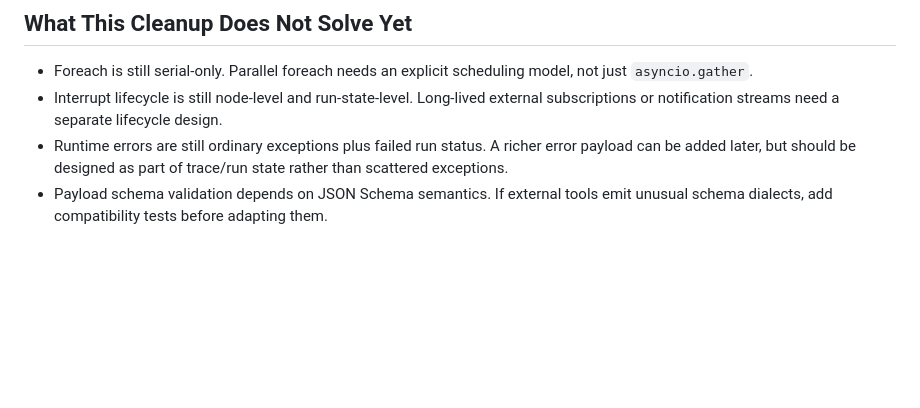
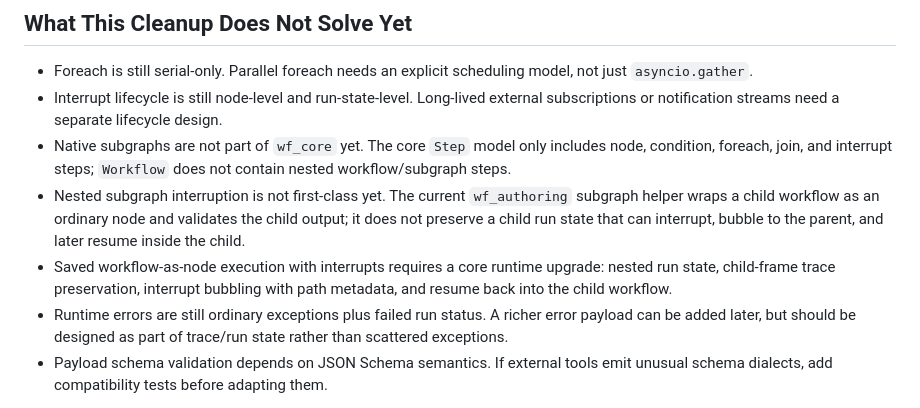
Before and after one commit to ldlda/wf, a Markdown page: docs/wf_core_architecture.md, the part around the change. GitHub-like rendering; blank space fills up the shorter version.

```diff
--- a/docs/wf_core_architecture.md
+++ b/docs/wf_core_architecture.md
@@ -76,6 +76,16 @@ limits and intended adapter seam.
 - Interrupt lifecycle is still node-level and run-state-level. Long-lived
   external subscriptions or notification streams need a separate lifecycle
   design.
+- Native subgraphs are not part of `wf_core` yet. The core `Step` model only
+  includes node, condition, foreach, join, and interrupt steps; `Workflow` does
+  not contain nested workflow/subgraph steps.
+- Nested subgraph interruption is not first-class yet. The current
+  `wf_authoring` subgraph helper wraps a child workflow as an ordinary node and
+  validates the child output; it does not preserve a child run state that can
+  interrupt, bubble to the parent, and later resume inside the child.
+- Saved workflow-as-node execution with interrupts requires a core runtime
+  upgrade: nested run state, child-frame trace preservation, interrupt bubbling
+  with path metadata, and resume back into the child workflow.
 - Runtime errors are still ordinary exceptions plus failed run status. A richer
   error payload can be added later, but should be designed as part of trace/run
   state rather than scattered exceptions.
```
Also changed, not shown: docs/workflow_artifacts.md (added, +546 -0 lines).
